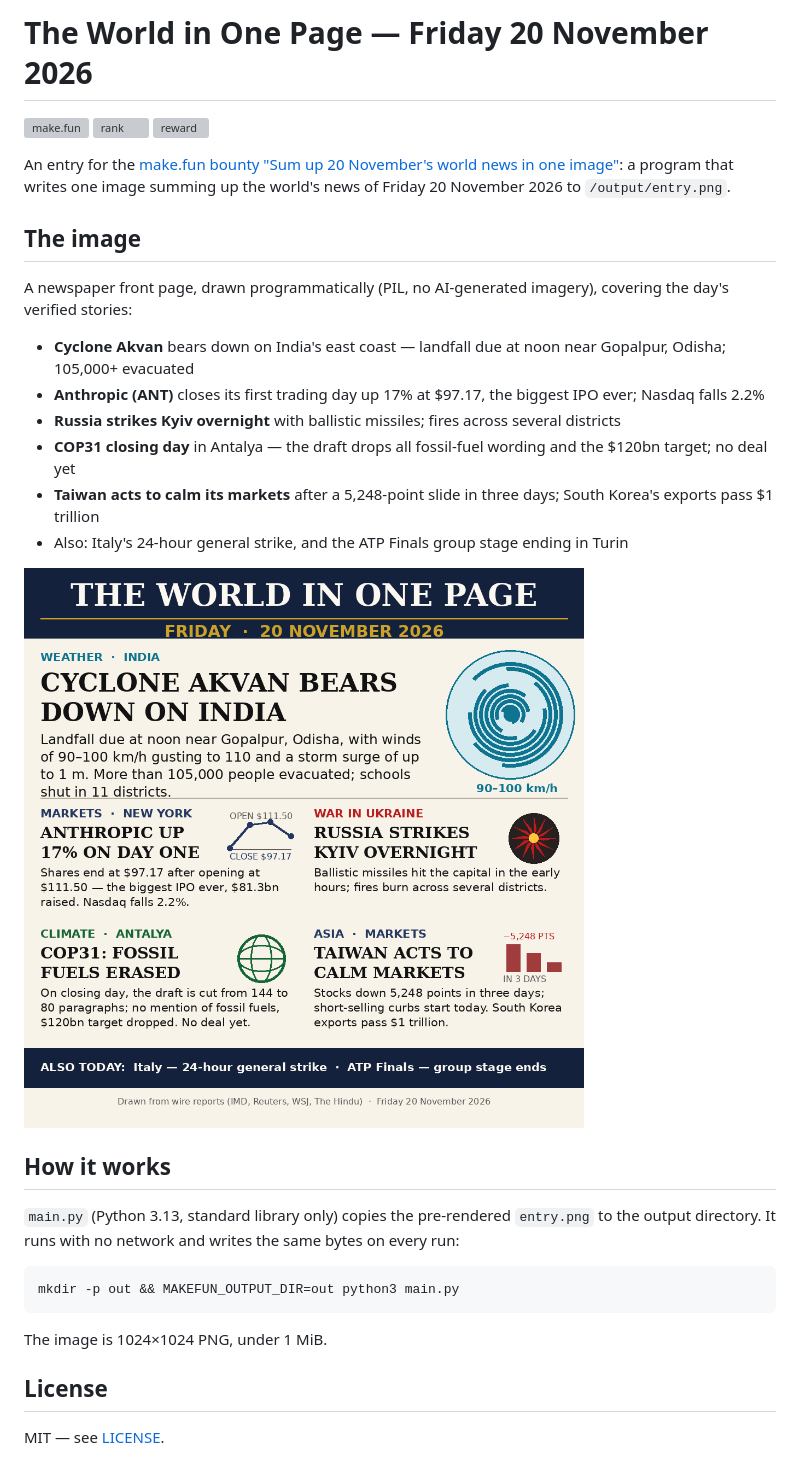
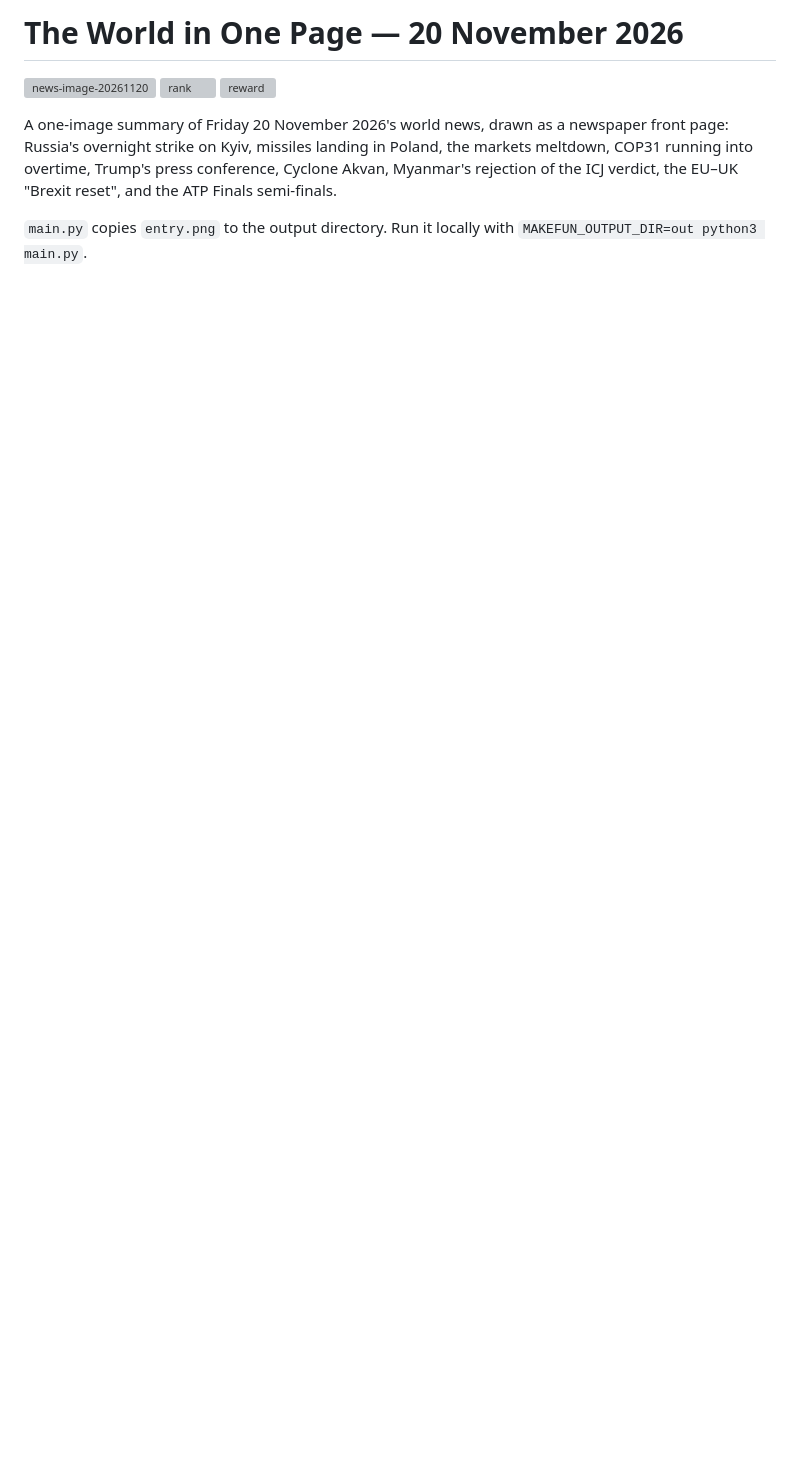
Before and after one commit to hibikazen/makefun-news-image-20261120, a Markdown page: README.md, the part around the change. Drawn GitHub-style; pictures changed too: entry.png; blank space fills up the shorter version; grey boxes are pictures that could not be loaded.

Commit message:
v2: full Friday news

````diff
--- a/README.md
+++ b/README.md
@@ -1,46 +1,14 @@
-# The World in One Page — Friday 20 November 2026
+# The World in One Page — 20 November 2026
 
-[![make.fun](https://make.fun/badge/news-image-20261120.svg)](https://make.fun/bounty/news-image-20261120)
+[![news-image-20261120](https://make.fun/badge/news-image-20261120.svg)](https://make.fun/bounty/news-image-20261120)
 [![rank](https://make.fun/badge/news-image-20261120/hibikazen/makefun-news-image-20261120/rank.svg)](https://make.fun/bounty/news-image-20261120)
 [![reward](https://make.fun/badge/news-image-20261120/hibikazen/makefun-news-image-20261120/reward.svg)](https://make.fun/bounty/news-image-20261120)
 
-An entry for the [make.fun bounty "Sum up 20 November's world news in
-one image"](https://make.fun/bounty/news-image-20261120): a program that
-writes one image summing up the world's news of Friday 20 November
-2026 to `/output/entry.png`.
+A one-image summary of Friday 20 November 2026's world news, drawn as
+a newspaper front page: Russia's overnight strike on Kyiv, missiles
+landing in Poland, the markets meltdown, COP31 running into overtime,
+Trump's press conference, Cyclone Akvan, Myanmar's rejection of the
+ICJ verdict, the EU–UK "Brexit reset", and the ATP Finals semi-finals.
 
-## The image
-
-A newspaper front page, drawn programmatically (PIL, no AI-generated
-imagery), covering the day's verified stories:
-
-- **Cyclone Akvan** bears down on India's east coast — landfall due at
-  noon near Gopalpur, Odisha; 105,000+ evacuated
-- **Anthropic (ANT)** closes its first trading day up 17% at $97.17,
-  the biggest IPO ever; Nasdaq falls 2.2%
-- **Russia strikes Kyiv overnight** with ballistic missiles; fires
-  across several districts
-- **COP31 closing day** in Antalya — the draft drops all fossil-fuel
-  wording and the $120bn target; no deal yet
-- **Taiwan acts to calm its markets** after a 5,248-point slide in
-  three days; South Korea's exports pass $1 trillion
-- Also: Italy's 24-hour general strike, and the ATP Finals group
-  stage ending in Turin
-
-![entry.png](entry.png)
-
-## How it works
-
-`main.py` (Python 3.13, standard library only) copies the pre-rendered
-`entry.png` to the output directory. It runs with no network and writes
-the same bytes on every run:
-
-```sh
-mkdir -p out && MAKEFUN_OUTPUT_DIR=out python3 main.py
-```
-
-The image is 1024×1024 PNG, under 1 MiB.
-
-## License
-
-MIT — see [LICENSE](LICENSE).
+`main.py` copies `entry.png` to the output directory. Run it locally
+with `MAKEFUN_OUTPUT_DIR=out python3 main.py`.
````
Also changed, not shown: 2 other files.
